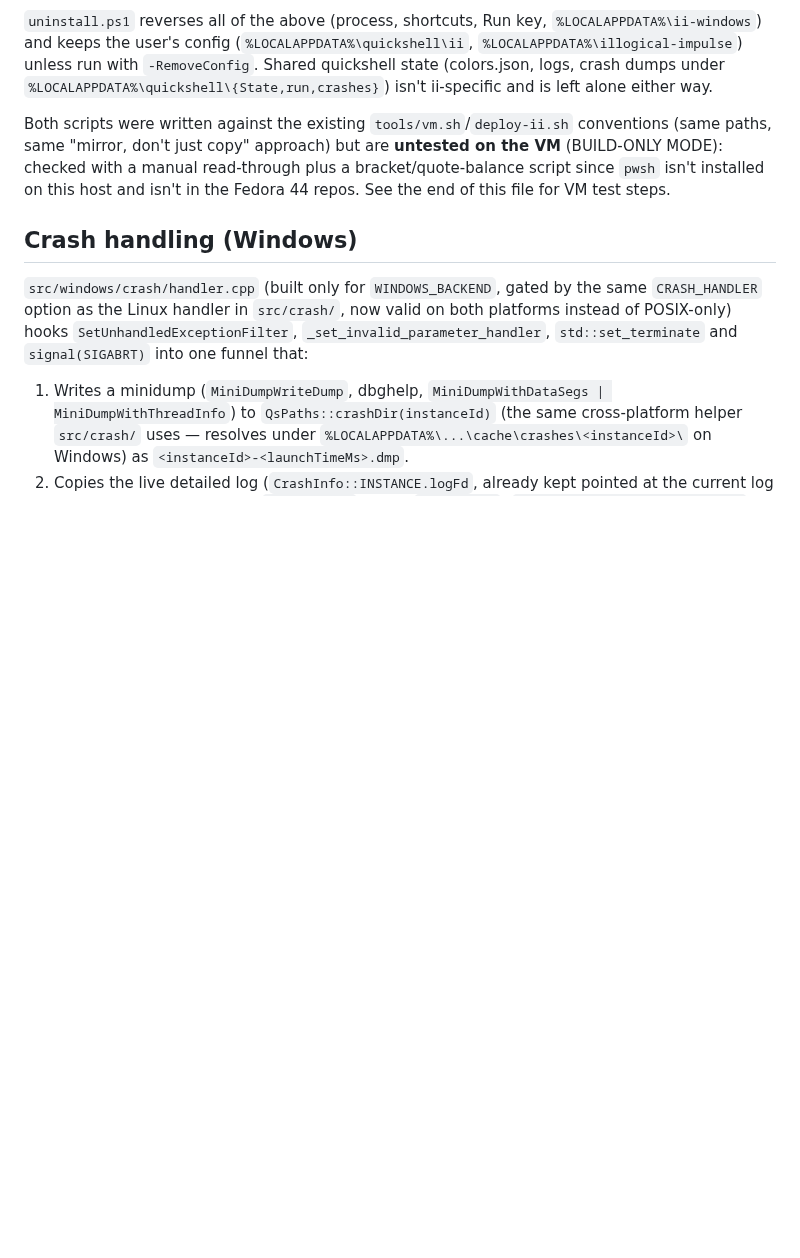
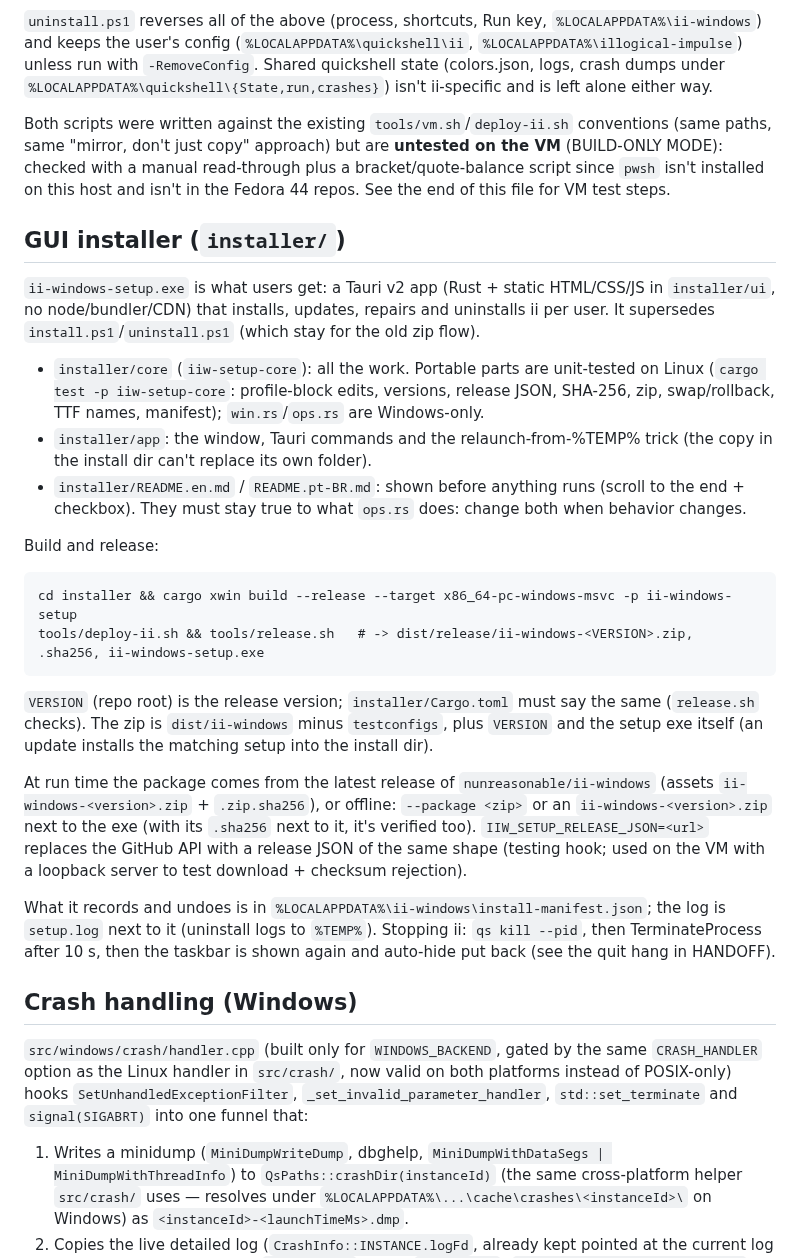
Before and after one commit to nunreasonable/ii-windows, a Markdown page: docs/PORTING.md, the part around the change. GitHub-like rendering; blank space fills up the shorter version.

````diff
--- a/docs/PORTING.md
+++ b/docs/PORTING.md
@@ -197,6 +197,40 @@ checked with a manual read-through plus a bracket/quote-balance script since `pw
 installed on this host and isn't in the Fedora 44 repos. See the end of this file for VM test
 steps.
 
+## GUI installer (`installer/`)
+
+`ii-windows-setup.exe` is what users get: a Tauri v2 app (Rust + static HTML/CSS/JS in
+`installer/ui`, no node/bundler/CDN) that installs, updates, repairs and uninstalls ii per user.
+It supersedes `install.ps1`/`uninstall.ps1` (which stay for the old zip flow).
+
+- `installer/core` (`iiw-setup-core`): all the work. Portable parts are unit-tested on Linux
+  (`cargo test -p iiw-setup-core`: profile-block edits, versions, release JSON, SHA-256, zip,
+  swap/rollback, TTF names, manifest); `win.rs`/`ops.rs` are Windows-only.
+- `installer/app`: the window, Tauri commands and the relaunch-from-%TEMP% trick (the copy in
+  the install dir can't replace its own folder).
+- `installer/README.en.md` / `README.pt-BR.md`: shown before anything runs (scroll to the end +
+  checkbox). They must stay true to what `ops.rs` does: change both when behavior changes.
+
+Build and release:
+```
+cd installer && cargo xwin build --release --target x86_64-pc-windows-msvc -p ii-windows-setup
+tools/deploy-ii.sh && tools/release.sh   # -> dist/release/ii-windows-<VERSION>.zip, .sha256, ii-windows-setup.exe
+```
+`VERSION` (repo root) is the release version; `installer/Cargo.toml` must say the same
+(`release.sh` checks). The zip is `dist/ii-windows` minus `testconfigs`, plus `VERSION` and the
+setup exe itself (an update installs the matching setup into the install dir).
+
+At run time the package comes from the latest release of `nunreasonable/ii-windows` (assets
+`ii-windows-<version>.zip` + `.zip.sha256`), or offline: `--package <zip>` or an
+`ii-windows-<version>.zip` next to the exe (with its `.sha256` next to it, it's verified too).
+`IIW_SETUP_RELEASE_JSON=<url>` replaces the GitHub API with a release JSON of the same shape
+(testing hook; used on the VM with a loopback server to test download + checksum rejection).
+
+What it records and undoes is in `%LOCALAPPDATA%\ii-windows\install-manifest.json`; the log is
+`setup.log` next to it (uninstall logs to `%TEMP%`). Stopping ii: `qs kill --pid`, then
+TerminateProcess after 10 s, then the taskbar is shown again and auto-hide put back (see the
+quit hang in HANDOFF).
+
 ## Crash handling (Windows)
 
 `src/windows/crash/handler.cpp` (built only for `WINDOWS_BACKEND`, gated by the same
````
Also changed, not shown: docs/HANDOFF.md (+9 -0 lines).
